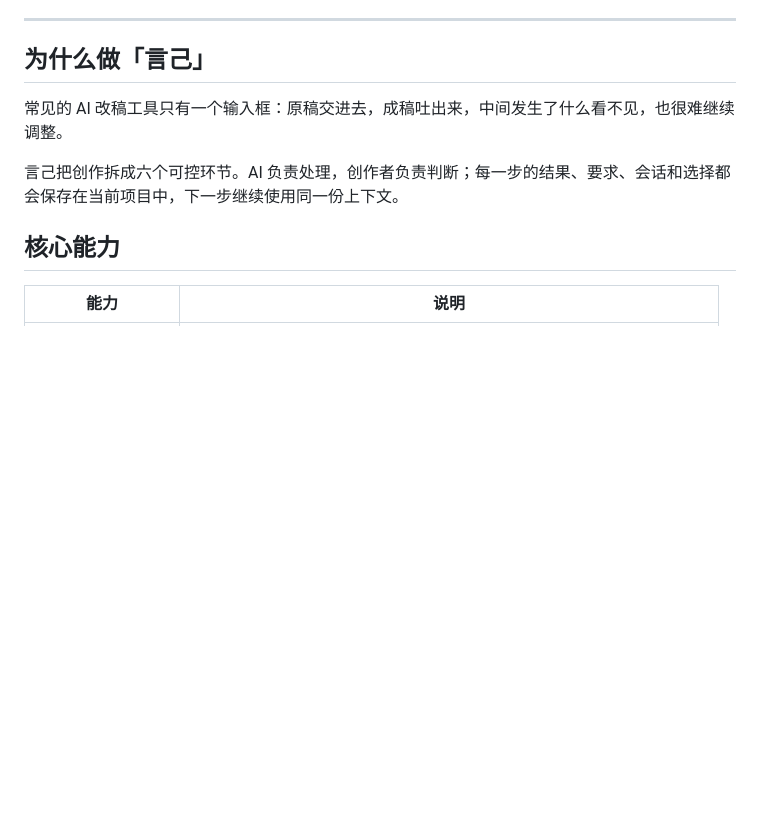
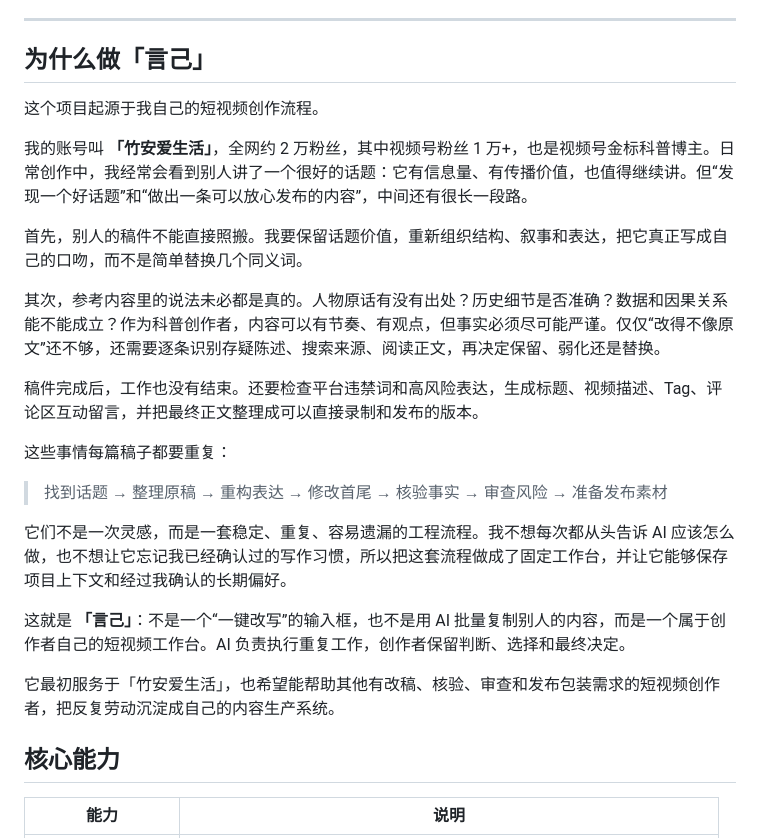
Before and after one commit to zhongshiyu0129/yanji-media-assistant, a Markdown page: README.md, the part around the change. GitHub-like rendering; blank space fills up the shorter version.

Commit message:
docs: tell the creator story behind Yanji

```diff
--- a/README.md
+++ b/README.md
@@ -19,9 +19,25 @@
 
 ## 为什么做「言己」
 
-常见的 AI 改稿工具只有一个输入框：原稿交进去，成稿吐出来，中间发生了什么看不见，也很难继续调整。
+这个项目起源于我自己的短视频创作流程。
 
-言己把创作拆成六个可控环节。AI 负责处理，创作者负责判断；每一步的结果、要求、会话和选择都会保存在当前项目中，下一步继续使用同一份上下文。
+我的账号叫 **「竹安爱生活」**，全网约 2 万粉丝，其中视频号粉丝 1 万+，也是视频号金标科普博主。日常创作中，我经常会看到别人讲了一个很好的话题：它有信息量、有传播价值，也值得继续讲。但“发现一个好话题”和“做出一条可以放心发布的内容”，中间还有很长一段路。
+
+首先，别人的稿件不能直接照搬。我要保留话题价值，重新组织结构、叙事和表达，把它真正写成自己的口吻，而不是简单替换几个同义词。
+
+其次，参考内容里的说法未必都是真的。人物原话有没有出处？历史细节是否准确？数据和因果关系能不能成立？作为科普创作者，内容可以有节奏、有观点，但事实必须尽可能严谨。仅仅“改得不像原文”还不够，还需要逐条识别存疑陈述、搜索来源、阅读正文，再决定保留、弱化还是替换。
+
+稿件完成后，工作也没有结束。还要检查平台违禁词和高风险表达，生成标题、视频描述、Tag、评论区互动留言，并把最终正文整理成可以直接录制和发布的版本。
+
+这些事情每篇稿子都要重复：
+
+> 找到话题 → 整理原稿 → 重构表达 → 修改首尾 → 核验事实 → 审查风险 → 准备发布素材
+
+它们不是一次灵感，而是一套稳定、重复、容易遗漏的工程流程。我不想每次都从头告诉 AI 应该怎么做，也不想让它忘记我已经确认过的写作习惯，所以把这套流程做成了固定工作台，并让它能够保存项目上下文和经过我确认的长期偏好。
+
+这就是 **「言己」**：不是一个“一键改写”的输入框，也不是用 AI 批量复制别人的内容，而是一个属于创作者自己的短视频工作台。AI 负责执行重复工作，创作者保留判断、选择和最终决定。
+
+它最初服务于「竹安爱生活」，也希望能帮助其他有改稿、核验、审查和发布包装需求的短视频创作者，把反复劳动沉淀成自己的内容生产系统。
 
 ## 核心能力
 
```
